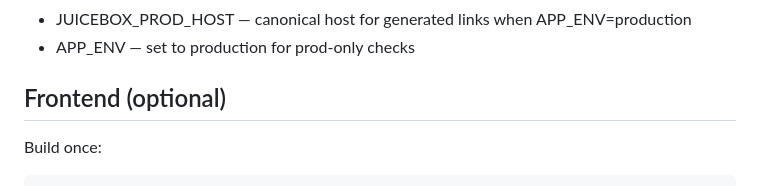
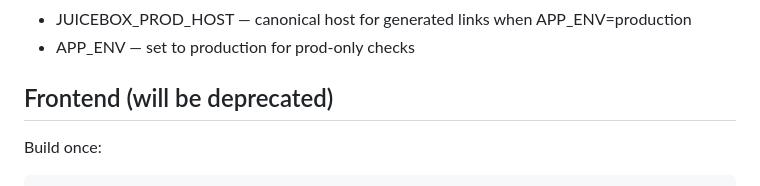
Before and after one commit to create-juicey-app/juicebox, a Markdown page: README.md, the part around the change. Drawn GitHub-style.

Commit message:
updated readme for deprecation
Update README to indicate deprecation of Frontend section

```diff
--- a/README.md
+++ b/README.md
@@ -42,7 +42,7 @@ Common options (set in .env or your environment):
 - JUICEBOX_PROD_HOST — canonical host for generated links when APP_ENV=production
 - APP_ENV — set to production for prod-only checks
 
-## Frontend (optional)
+## Frontend (will be deprecated)
 
 Build once:
 
```
